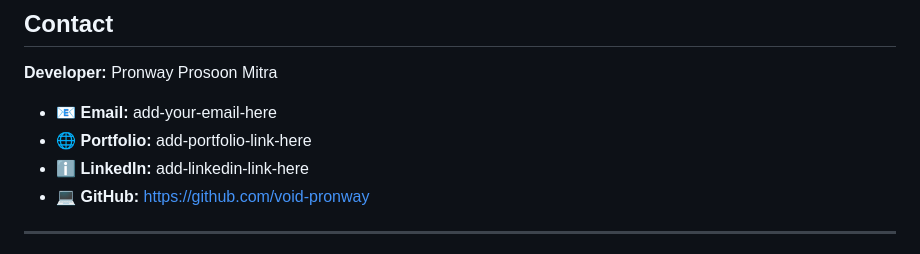
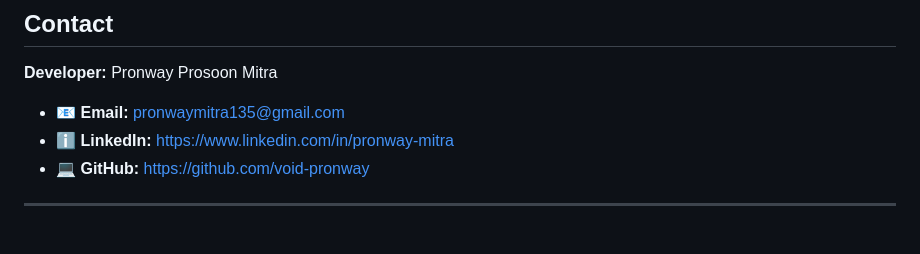
Before and after one commit to void-pronway/Fixboard, a Markdown page: README.md, the part around the change. GitHub-like rendering.

Commit message:
made changes to readme.md

```diff
--- a/README.md
+++ b/README.md
@@ -358,9 +358,8 @@ When a student submits an issue:
 
 **Developer:** Pronway Prosoon Mitra
 
-- 📧 **Email:** add-your-email-here
-- 🌐 **Portfolio:** add-portfolio-link-here
-- ℹ️ **LinkedIn:** add-linkedin-link-here
+- 📧 **Email:** pronwaymitra135@gmail.com
+- ℹ️ **LinkedIn:** [https://www.linkedin.com/in/pronway-mitra](https://www.linkedin.com/in/pronway-mitra/)
 - 💻 **GitHub:** [https://github.com/void-pronway](https://github.com/void-pronway)
 
 ---
```
